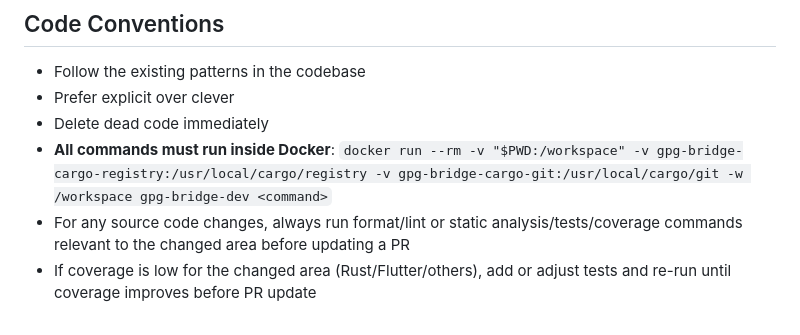
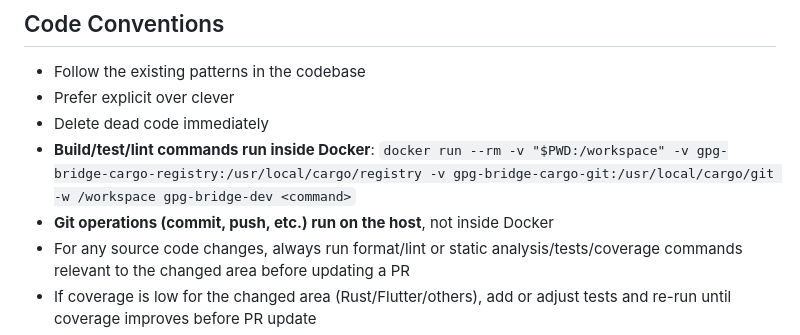
Before and after one commit to chalharu/gpg-bridge, a Markdown page: AGENTS.md, the part around the change. Drawn GitHub-style.

Commit message:
chore(docs): run Git operations on host instead of Docker

```diff
--- a/AGENTS.md
+++ b/AGENTS.md
@@ -46,7 +46,8 @@
 - Follow the existing patterns in the codebase
 - Prefer explicit over clever
 - Delete dead code immediately
-- **All commands must run inside Docker**: `docker run --rm -v "$PWD:/workspace" -v gpg-bridge-cargo-registry:/usr/local/cargo/registry -v gpg-bridge-cargo-git:/usr/local/cargo/git -w /workspace gpg-bridge-dev <command>`
+- **Build/test/lint commands run inside Docker**: `docker run --rm -v "$PWD:/workspace" -v gpg-bridge-cargo-registry:/usr/local/cargo/registry -v gpg-bridge-cargo-git:/usr/local/cargo/git -w /workspace gpg-bridge-dev <command>`
+- **Git operations (commit, push, etc.) run on the host**, not inside Docker
 - For any source code changes, always run format/lint or static analysis/tests/coverage commands relevant to the changed area before updating a PR
 - If coverage is low for the changed area (Rust/Flutter/others), add or adjust tests and re-run until coverage improves before PR update
 - If Rust source code is modified, always run inside Docker: `cargo fmt --all`, `cargo clippy --workspace --all-targets -- -D warnings`, `cargo test --workspace`, and `cargo llvm-cov --workspace --summary-only`
```
Also changed, not shown: 2 other files.
